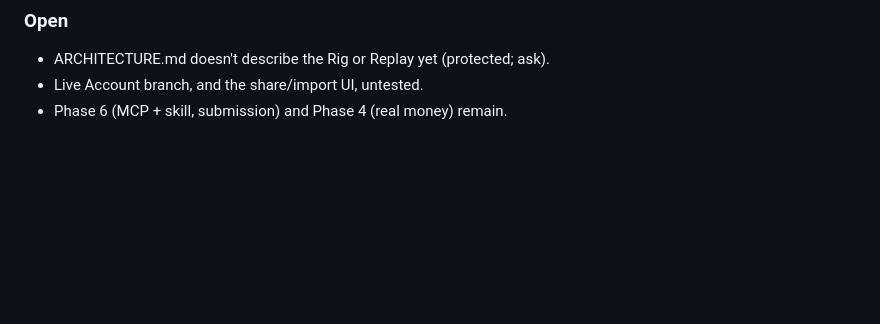
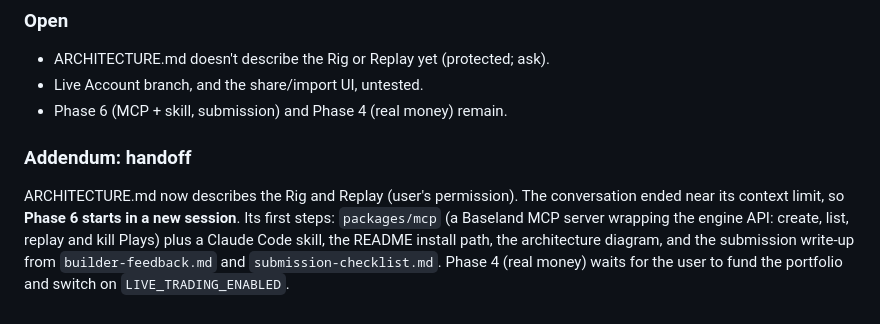
Before and after one commit to adylagad/baseland, a Markdown page: docs/context/2026-10-24.md, the part around the change. Rendered like a GitHub page; blank space fills up the shorter version.

Commit message:
Leave a handoff note for the next session
Co-Authored-By: Claude Opus 5.5 <noreply@anthropic.com>

```diff
--- a/docs/context/2026-10-24.md
+++ b/docs/context/2026-10-24.md
@@ -389,3 +389,13 @@ on the 16e), and `RigTests` also in **dark mode**. Test users deleted (10).
 - ARCHITECTURE.md doesn't describe the Rig or Replay yet (protected; ask).
 - Live Account branch, and the share/import UI, untested.
 - Phase 6 (MCP + skill, submission) and Phase 4 (real money) remain.
+
+### Addendum: handoff
+ARCHITECTURE.md now describes the Rig and Replay (user's permission). The
+conversation ended near its context limit, so **Phase 6 starts in a new
+session**. Its first steps: `packages/mcp` (a Baseland MCP server wrapping
+the engine API: create, list, replay and kill Plays) plus a Claude Code
+skill, the README install path, the architecture diagram, and the
+submission write-up from `builder-feedback.md` and `submission-checklist.md`.
+Phase 4 (real money) waits for the user to fund the portfolio and switch on
+`LIVE_TRADING_ENABLED`.
```
Also changed, not shown: docs/TIMELINE.md (+2 -0 lines).
